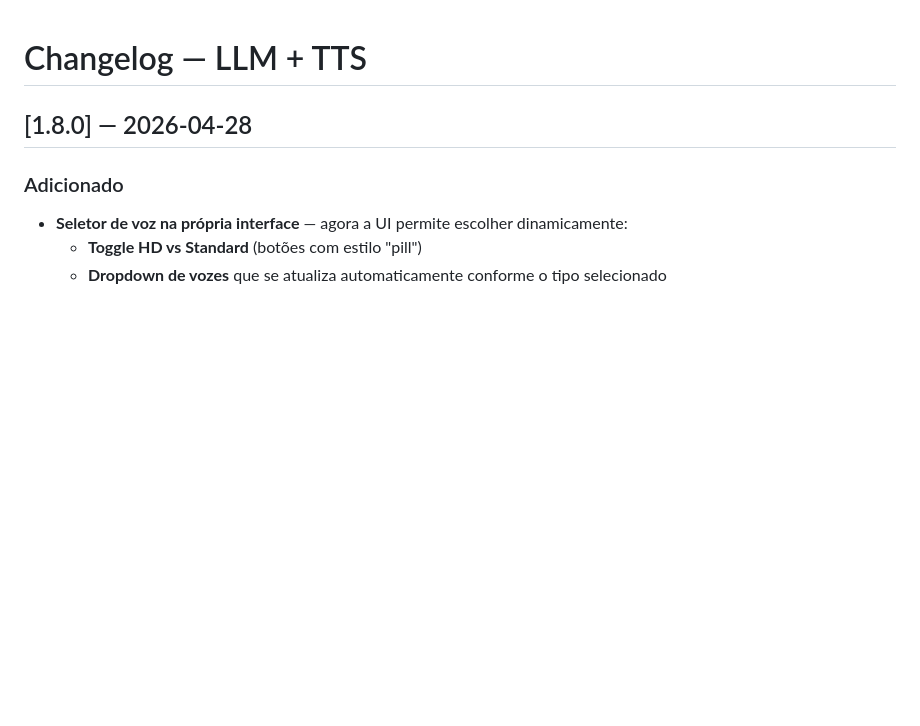
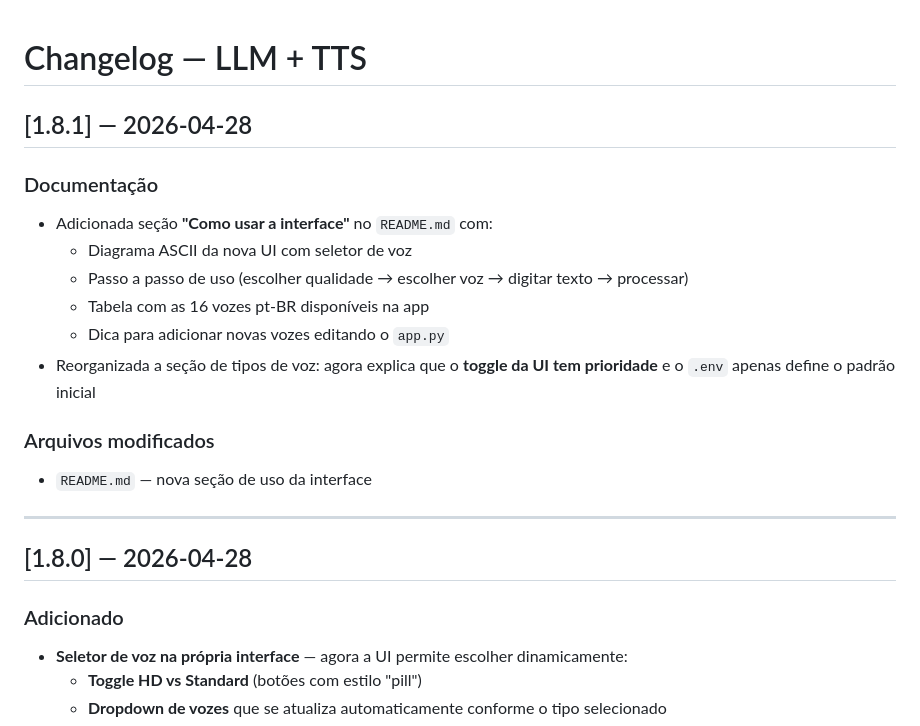
Before and after one commit to frotaadriano/workshop-ai-session3, a Markdown page: 04_llm_tts/changelog.md, the part around the change. GitHub-like rendering; blank space fills up the shorter version.

```diff
--- a/04_llm_tts/changelog.md
+++ b/04_llm_tts/changelog.md
@@ -1,4 +1,19 @@
 # Changelog — LLM + TTS
+
+## [1.8.1] — 2026-04-28
+
+### Documentação
+- Adicionada seção **"Como usar a interface"** no `README.md` com:
+  - Diagrama ASCII da nova UI com seletor de voz
+  - Passo a passo de uso (escolher qualidade → escolher voz → digitar texto → processar)
+  - Tabela com as 16 vozes pt-BR disponíveis na app
+  - Dica para adicionar novas vozes editando o `app.py`
+- Reorganizada a seção de tipos de voz: agora explica que o **toggle da UI tem prioridade** e o `.env` apenas define o padrão inicial
+
+### Arquivos modificados
+- `README.md` — nova seção de uso da interface
+
+---
 
 ## [1.8.0] — 2026-04-28
 
```
Also changed, not shown: 04_llm_tts/README.md (+55 -19 lines).
